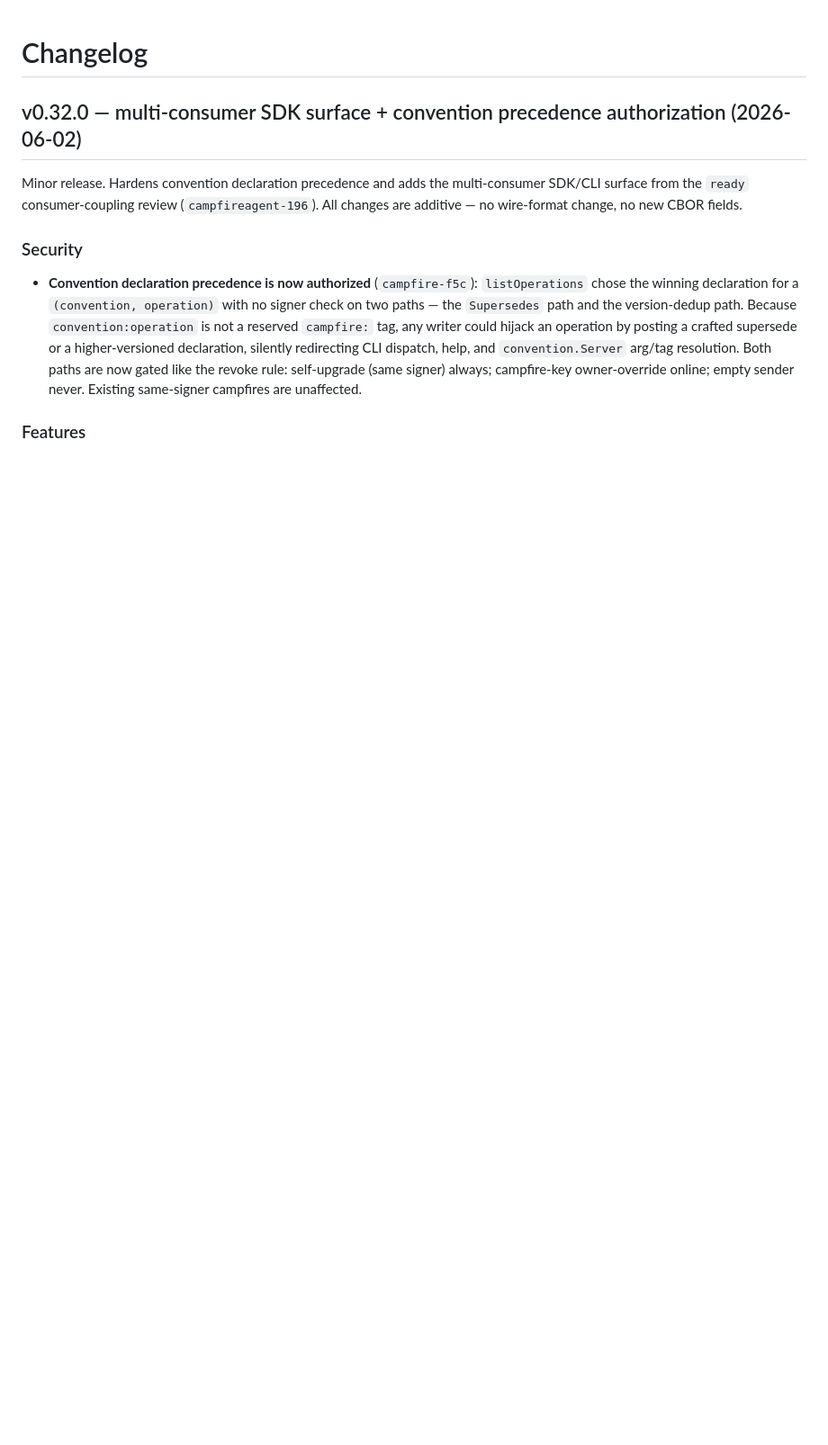
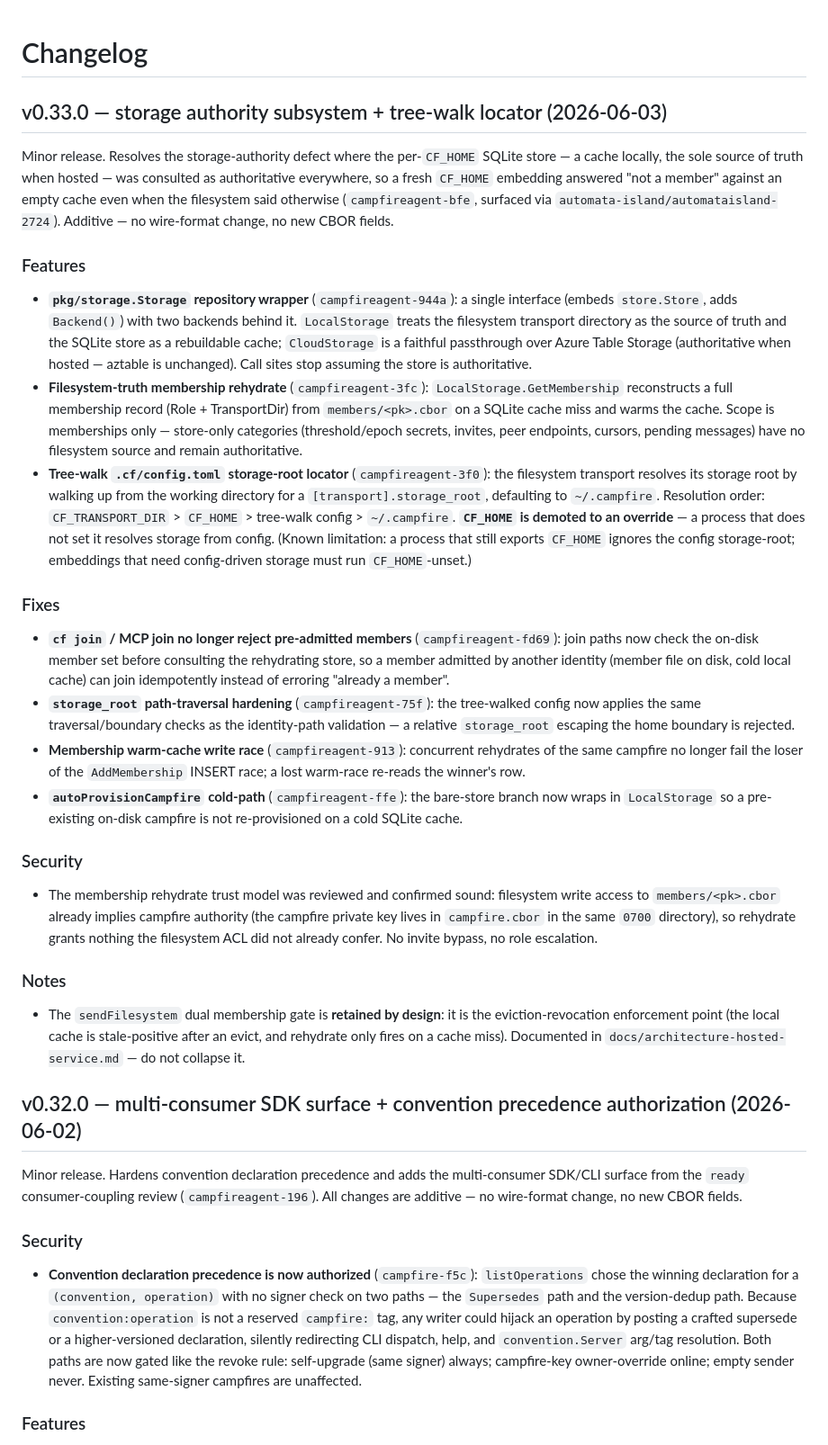
Before and after one commit to campfire-net/campfire, a Markdown page: CHANGELOG.md, the part around the change. Shown at 90% size. GitHub-like rendering; blank space fills up the shorter version.

Commit message:
chore: add v0.33.0 CHANGELOG entry (storage authority + tree-walk locator)
Co-Authored-By: Claude Opus 4.8 (1M context) <noreply@anthropic.com>

```diff
--- a/CHANGELOG.md
+++ b/CHANGELOG.md
@@ -1,4 +1,68 @@
 # Changelog
+
+## v0.33.0 — storage authority subsystem + tree-walk locator (2026-06-03)
+
+Minor release. Resolves the storage-authority defect where the per-`CF_HOME`
+SQLite store — a cache locally, the sole source of truth when hosted — was
+consulted as authoritative everywhere, so a fresh `CF_HOME` embedding answered
+"not a member" against an empty cache even when the filesystem said otherwise
+(`campfireagent-bfe`, surfaced via `automata-island/automataisland-2724`).
+Additive — no wire-format change, no new CBOR fields.
+
+### Features
+
+- **`pkg/storage.Storage` repository wrapper** (`campfireagent-944a`): a single
+  interface (embeds `store.Store`, adds `Backend()`) with two backends behind
+  it. `LocalStorage` treats the filesystem transport directory as the source of
+  truth and the SQLite store as a rebuildable cache; `CloudStorage` is a faithful
+  passthrough over Azure Table Storage (authoritative when hosted — aztable is
+  unchanged). Call sites stop assuming the store is authoritative.
+- **Filesystem-truth membership rehydrate** (`campfireagent-3fc`):
+  `LocalStorage.GetMembership` reconstructs a full membership record (Role +
+  TransportDir) from `members/<pk>.cbor` on a SQLite cache miss and warms the
+  cache. Scope is memberships only — store-only categories (threshold/epoch
+  secrets, invites, peer endpoints, cursors, pending messages) have no filesystem
+  source and remain authoritative.
+- **Tree-walk `.cf/config.toml` storage-root locator** (`campfireagent-3f0`): the
+  filesystem transport resolves its storage root by walking up from the working
+  directory for a `[transport].storage_root`, defaulting to `~/.campfire`.
+  Resolution order: `CF_TRANSPORT_DIR` > `CF_HOME` > tree-walk config >
+  `~/.campfire`. **`CF_HOME` is demoted to an override** — a process that does not
+  set it resolves storage from config. (Known limitation: a process that still
+  exports `CF_HOME` ignores the config storage-root; embeddings that need
+  config-driven storage must run `CF_HOME`-unset.)
+
+### Fixes
+
+- **`cf join` / MCP join no longer reject pre-admitted members** (`campfireagent-fd69`):
+  join paths now check the on-disk member set before consulting the rehydrating
+  store, so a member admitted by another identity (member file on disk, cold
+  local cache) can join idempotently instead of erroring "already a member".
+- **`storage_root` path-traversal hardening** (`campfireagent-75f`): the
+  tree-walked config now applies the same traversal/boundary checks as the
+  identity-path validation — a relative `storage_root` escaping the home boundary
+  is rejected.
+- **Membership warm-cache write race** (`campfireagent-913`): concurrent
+  rehydrates of the same campfire no longer fail the loser of the `AddMembership`
+  INSERT race; a lost warm-race re-reads the winner's row.
+- **`autoProvisionCampfire` cold-path** (`campfireagent-ffe`): the bare-store
+  branch now wraps in `LocalStorage` so a pre-existing on-disk campfire is not
+  re-provisioned on a cold SQLite cache.
+
+### Security
+
+- The membership rehydrate trust model was reviewed and confirmed sound:
+  filesystem write access to `members/<pk>.cbor` already implies campfire
+  authority (the campfire private key lives in `campfire.cbor` in the same
+  `0700` directory), so rehydrate grants nothing the filesystem ACL did not
+  already confer. No invite bypass, no role escalation.
+
+### Notes
+
+- The `sendFilesystem` dual membership gate is **retained by design**: it is the
+  eviction-revocation enforcement point (the local cache is stale-positive after
+  an evict, and rehydrate only fires on a cache miss). Documented in
+  `docs/architecture-hosted-service.md` — do not collapse it.
 
 ## v0.32.0 — multi-consumer SDK surface + convention precedence authorization (2026-06-02)
 
```
